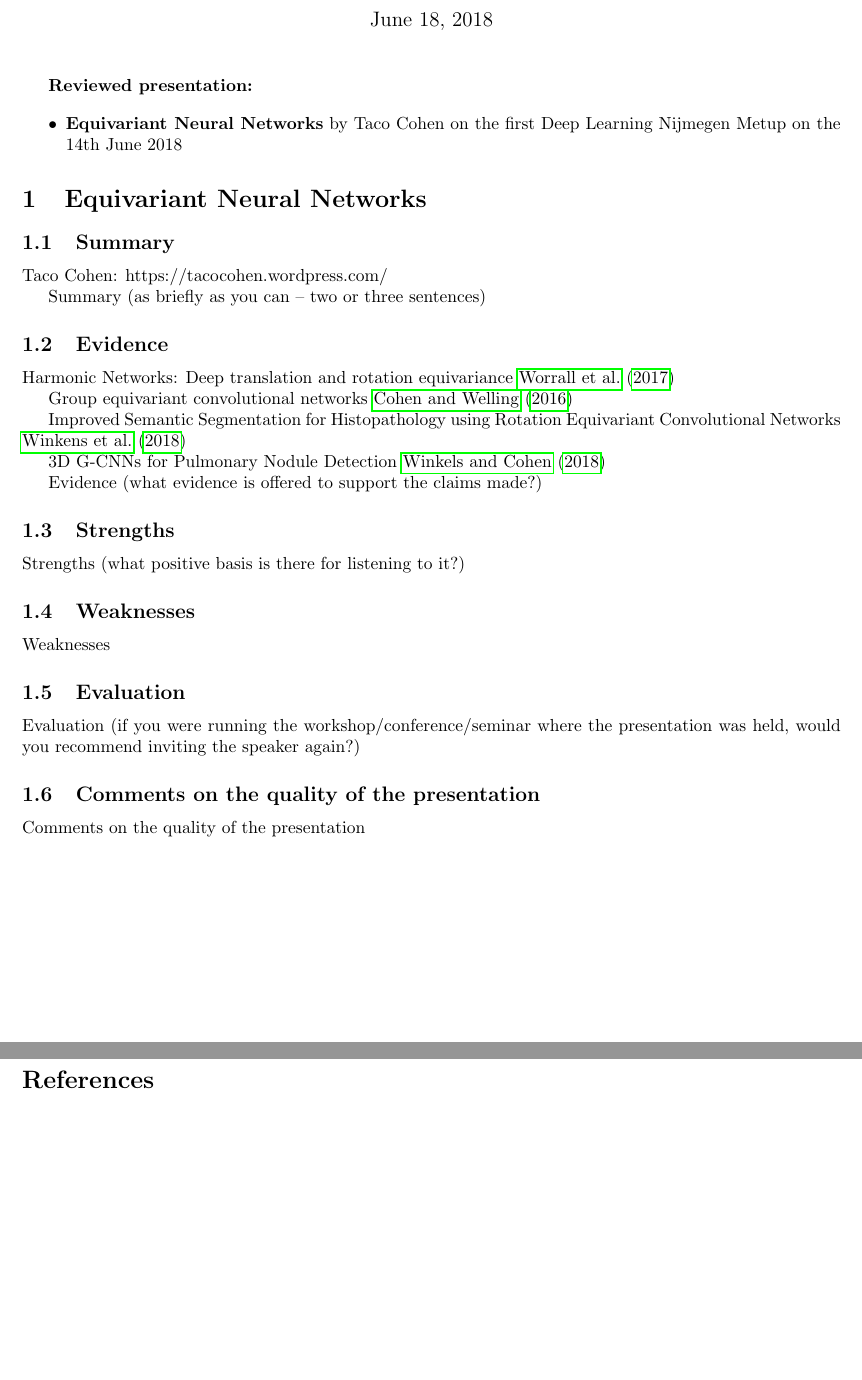
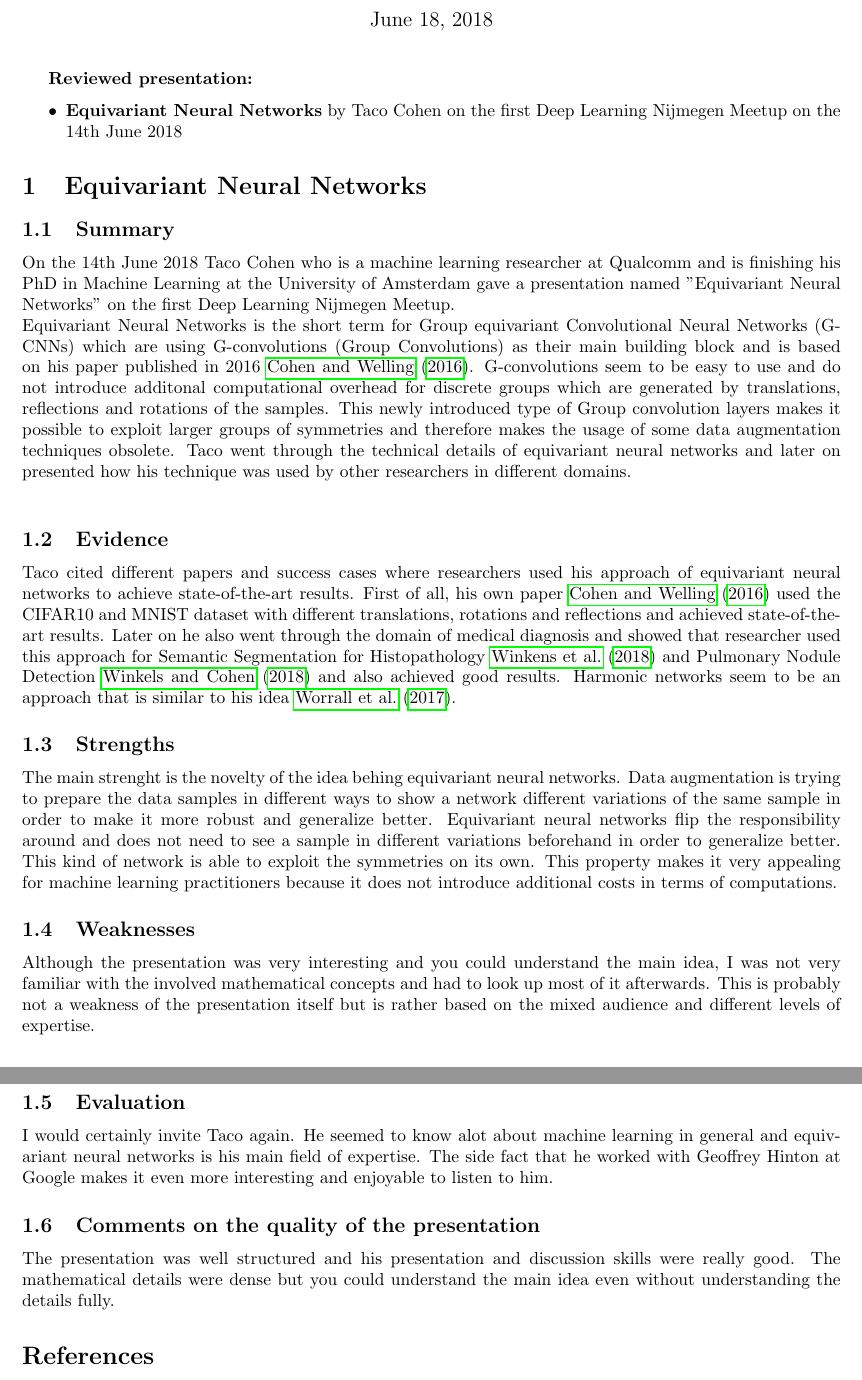
Before and after one commit to ChristophSchmidl/research-seminar-data-science, a LaTeX document (reviews/scientific_presentation/latex/review_14_06_2018_schmidl.tex): two parts of pages 1 and 2 of 2, joined at a grey line, cut so that both start at the same text, the shorter picture padded with empty space. Compiled offline with pdfLaTeX.

Commit message:
Finished scientific presentation review

```diff
--- a/reviews/scientific_presentation/latex/review_14_06_2018_schmidl.tex
+++ b/reviews/scientific_presentation/latex/review_14_06_2018_schmidl.tex
@@ -37,7 +37,7 @@
 \textbf{Reviewed presentation:}
 
 \begin{itemize}
-	\item \textbf{Equivariant Neural Networks} by Taco Cohen on the first Deep Learning Nijmegen Metup on the 14th June 2018
+	\item \textbf{Equivariant Neural Networks} by Taco Cohen on the first Deep Learning Nijmegen Meetup on the 14th June 2018
 \end{itemize}
 
 
@@ -45,41 +45,29 @@
 
 \subsection{Summary}
 
-Taco Cohen: https://tacocohen.wordpress.com/
+On the 14th June 2018 Taco Cohen who is a machine learning researcher at Qualcomm and is finishing his PhD in Machine Learning at the University of Amsterdam gave a presentation named "Equivariant Neural Networks" on the first Deep Learning Nijmegen Meetup.\\
+Equivariant Neural Networks is the short term for Group equivariant Convolutional Neural Networks (G-CNNs) which are using G-convolutions (Group Convolutions) as their main building block and is based on his paper published in 2016 \cite{cohen2016group}. G-convolutions seem to be easy to use and do not introduce additonal computational overhead for discrete groups which are generated by translations, reflections and rotations of the samples. This newly introduced type of Group convolution layers makes it possible to exploit larger groups of symmetries and therefore makes the usage of some data augmentation techniques obsolete. Taco went through the technical details of equivariant neural networks and later on presented how his technique was used by other researchers in different domains.\\
 
-Summary (as briefly as you can – two or three sentences)
 
 \subsection{Evidence}
 
-Harmonic Networks: Deep translation and rotation equivariance \cite{worrall2017harmonic}
-
-
-Group equivariant convolutional networks \cite{cohen2016group}
-
-
-Improved Semantic Segmentation for Histopathology using Rotation Equivariant Convolutional Networks \cite{winkens2018improved}
-
-
-3D G-CNNs for Pulmonary Nodule Detection \cite{winkels20183d}
-
-
-Evidence (what evidence is offered to support the claims made?)
+Taco cited different papers and success cases where researchers used his approach of equivariant neural networks to achieve state-of-the-art results. First of all, his own paper \cite{cohen2016group} used the CIFAR10 and MNIST dataset with different translations, rotations and reflections and achieved state-of-the-art results. Later on he also went through the domain of medical diagnosis and showed that researcher used this approach for Semantic Segmentation for Histopathology \cite{winkens2018improved} and Pulmonary Nodule Detection \cite{winkels20183d} and also achieved good results. Harmonic networks seem to be an approach that is similar to his idea \cite{worrall2017harmonic}.
 
 \subsection{Strengths}
 
-Strengths (what positive basis is there for listening to it?)
+The main strenght is the novelty of the idea behing equivariant neural networks. Data augmentation is trying to prepare the data samples in different ways to show a network different variations of the same sample in order to make it more robust and generalize better. Equivariant neural networks flip the responsibility around and does not need to see a sample in different variations beforehand in order to generalize better. This kind of network is able to exploit the symmetries on its own. This property makes it very appealing for machine learning practitioners because it does not introduce additional costs in terms of computations.
 
 \subsection{Weaknesses}
 
-Weaknesses
+Although the presentation was very interesting and you could understand the main idea, I was not very familiar with the involved mathematical concepts and had to look up most of it afterwards. This is probably not a weakness of the presentation itself but is rather based on the mixed audience and different levels of expertise.
 
 \subsection{Evaluation}
 
-Evaluation (if you were running the workshop/conference/seminar where the presentation was held, would you recommend inviting the speaker again?)
+I would certainly invite Taco again. He seemed to know alot about machine learning in general and equivariant neural networks is his main field of expertise. The side fact that he worked with Geoffrey Hinton at Google makes it even more interesting and enjoyable to listen to him.
 
 \subsection{Comments on the quality of the presentation}
 
-Comments on the quality of the presentation
+The presentation was well structured and his presentation and discussion skills were really good. The mathematical details were dense but you could understand the main idea even without understanding the details fully.
 
 \bibliographystyle{apa}
 \bibliography{literature}
```
Also changed, not shown: reviews/scientific_presentation/latex/review_14_06_2018_schmidl.pdf, 3 other files.
